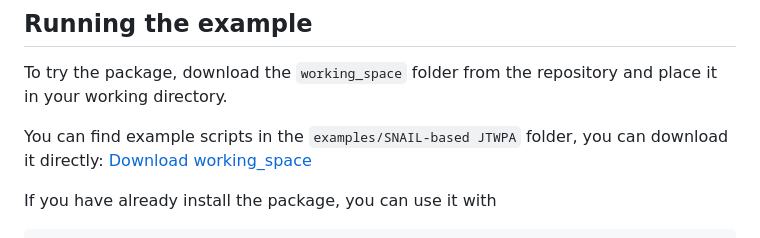
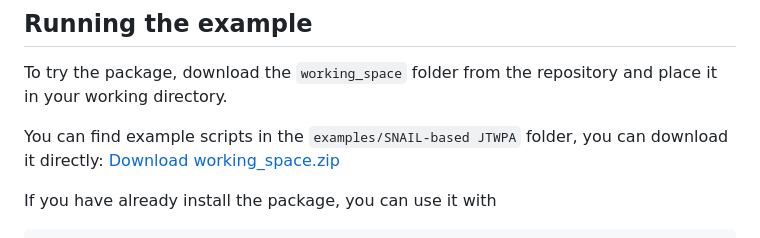
Before and after one commit to SQE-INRiM/JosephsonCircuitsOptimizer, a Markdown page: README.md, the part around the change. Rendered like a GitHub page.

````diff
--- a/README.md
+++ b/README.md
@@ -115,7 +115,7 @@ The phase differences across the small junction and the large junctions are rela
 
 To try the package, download the `working_space` folder from the repository and place it in your working directory.
 
-You can find example scripts in the `examples/SNAIL-based JTWPA` folder, you can download it directly: [Download working_space](https://github.com/SQE-INRiM/JosephsonCircuitsOptimizer/tree/main/examples/SNAIL-based%20JTWPA/working_space)
+You can find example scripts in the `examples/SNAIL-based JTWPA` folder, you can download it directly: [Download working_space.zip](https://github.com/SQE-INRiM/JosephsonCircuitsOptimizer/tree/main/examples/SNAIL-based%20JTWPA/working_space.zip)
 
 If you have already install the package, you can use it with
 ```julia
````
